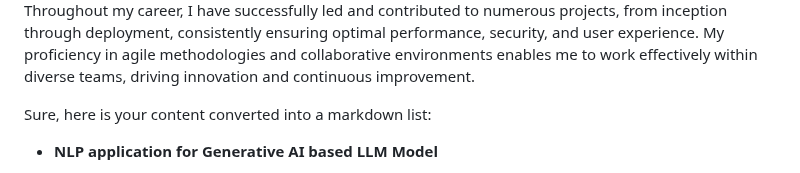
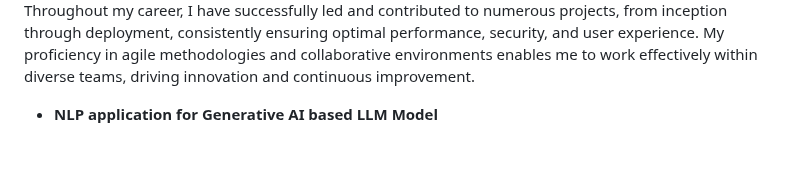
Before and after one commit to intigration/intigration, a Markdown page: README.md, the part around one of its changes. Rendered like a GitHub page; blank space fills up the shorter version.

```diff
--- a/README.md
+++ b/README.md
@@ -22,8 +22,6 @@
 ▶ Having hands on experience in build automation using Jenkins, Gitlab CI, Circle CI
 <img src="13.06.2024_02.02.48_REC.png" alt="MarineGEO circle logo" style="height: 350px; width:1200px;"/>
 Throughout my career, I have successfully led and contributed to numerous projects, from inception through deployment, consistently ensuring optimal performance, security, and user experience. My proficiency in agile methodologies and collaborative environments enables me to work effectively within diverse teams, driving innovation and continuous improvement.
-
-Sure, here is your content converted into a markdown list:
 
 - **NLP application for Generative AI based LLM Model**
   - Scale up test development
```
Also changed, not shown: other parts of README.md (+1 -1 lines).
